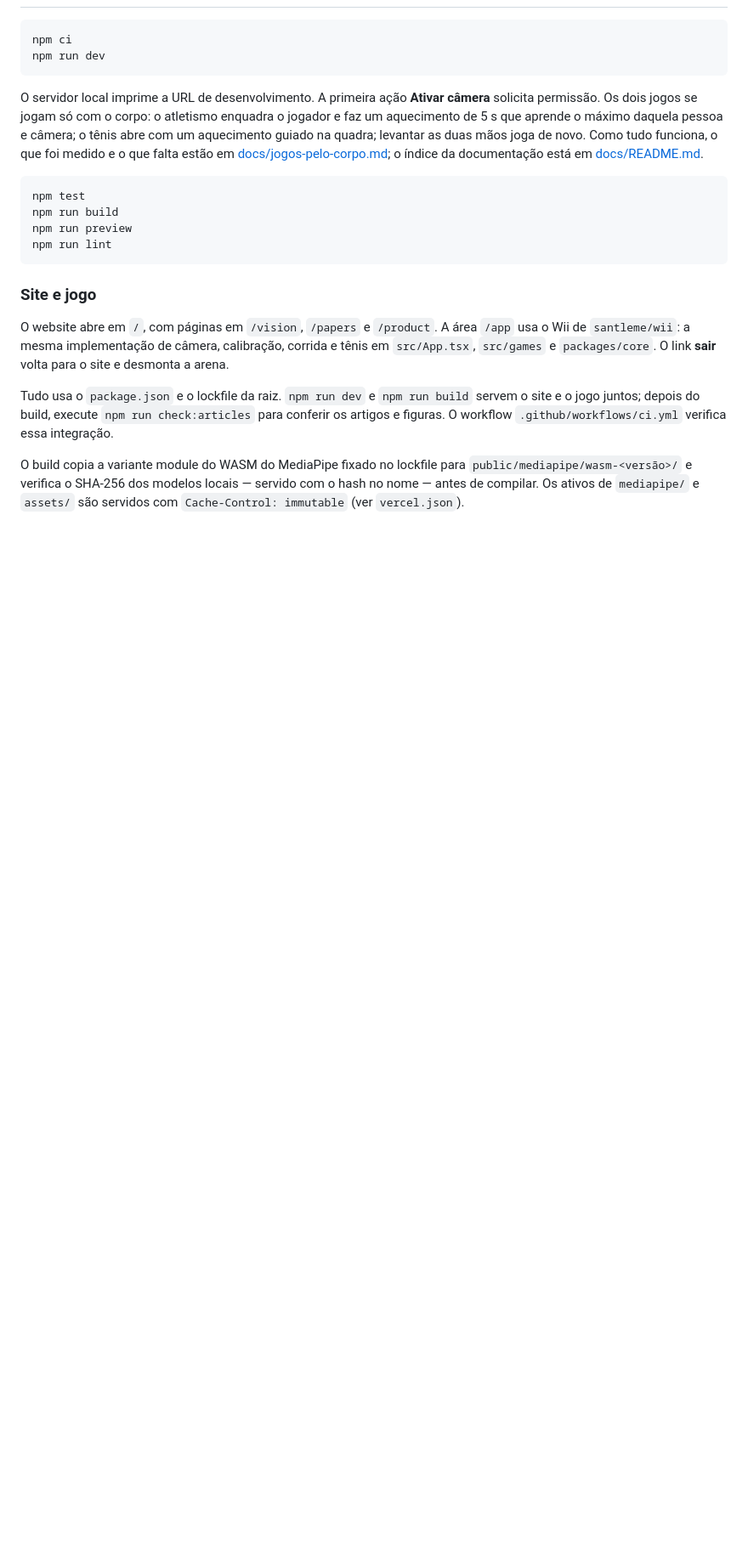
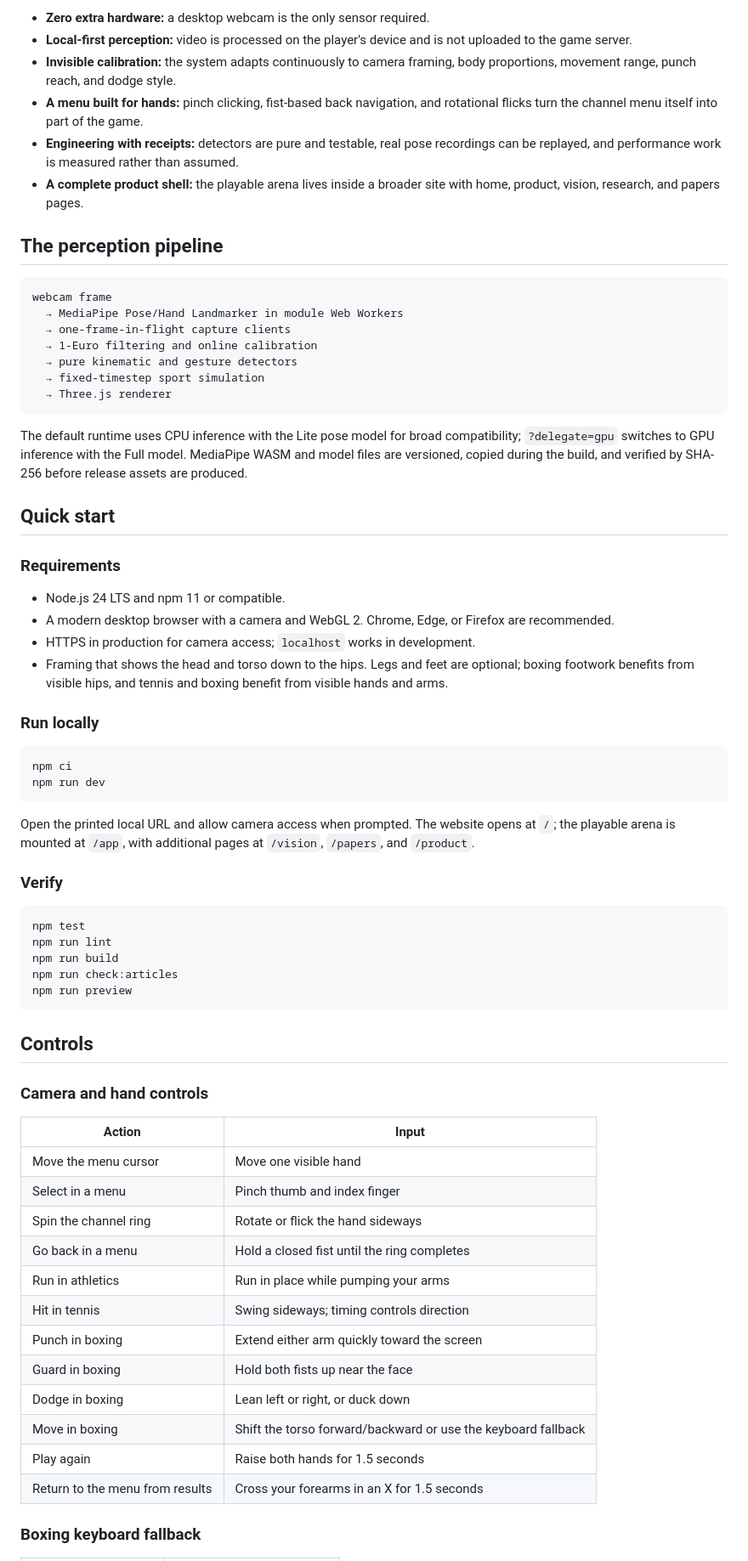
Before and after one commit to GUZZBR1/wii, a Markdown page: README.md, the part around one of its changes. Shown at 85% size. GitHub-like rendering; blank space fills up the shorter version.

````diff
--- a/README.md
+++ b/README.md
@@ -18,23 +59,70 @@
+- **Zero extra hardware:** a desktop webcam is the only sensor required.
+- **Local-first perception:** video is processed on the player's device and is not uploaded to the game server.
+- **Invisible calibration:** the system adapts continuously to camera framing, body proportions, movement range, punch reach, and dodge style.
+- **A menu built for hands:** pinch clicking, fist-based back navigation, and rotational flicks turn the channel menu itself into part of the game.
+- **Engineering with receipts:** detectors are pure and testable, real pose recordings can be replayed, and performance work is measured rather than assumed.
+- **A complete product shell:** the playable arena lives inside a broader site with home, product, vision, research, and papers pages.
+
+## The perception pipeline
+
+```text
+webcam frame
+  → MediaPipe Pose/Hand Landmarker in module Web Workers
+  → one-frame-in-flight capture clients
+  → 1-Euro filtering and online calibration
+  → pure kinematic and gesture detectors
+  → fixed-timestep sport simulation
+  → Three.js renderer
+```
+
+The default runtime uses CPU inference with the Lite pose model for broad compatibility; `?delegate=gpu` switches to GPU inference with the Full model. MediaPipe WASM and model files are versioned, copied during the build, and verified by SHA-256 before release assets are produced.
+
+## Quick start
+
+### Requirements
+
+- Node.js 24 LTS and npm 11 or compatible.
+- A modern desktop browser with a camera and WebGL 2. Chrome, Edge, or Firefox are recommended.
+- HTTPS in production for camera access; `localhost` works in development.
+- Framing that shows the head and torso down to the hips. Legs and feet are optional; boxing footwork benefits from visible hips, and tennis and boxing benefit from visible hands and arms.
+
+### Run locally
 
 ```bash
 npm ci
 npm run dev
 ```
 
-O servidor local imprime a URL de desenvolvimento. A primeira ação **Ativar câmera** solicita permissão. Os dois jogos se jogam só com o corpo: o atletismo enquadra o jogador e faz um aquecimento de 5 s que aprende o máximo daquela pessoa e câmera; o tênis abre com um aquecimento guiado na quadra; levantar as duas mãos joga de novo. Como tudo funciona, o que foi medido e o que falta estão em [docs/jogos-pelo-corpo.md](docs/jogos-pelo-corpo.md); o índice da documentação está em [docs/README.md](docs/README.md).
+Open the printed local URL and allow camera access when prompted. The website opens at `/`; the playable arena is mounted at `/app`, with additional pages at `/vision`, `/papers`, and `/product`.
+
+### Verify
 
 ```bash
 npm test
+npm run lint
 npm run build
+npm run check:articles
 npm run preview
-npm run lint
 ```
 
-### Site e jogo
+## Controls
 
-O website abre em `/`, com páginas em `/vision`, `/papers` e `/product`. A área `/app` usa o Wii de `santleme/wii`: a mesma implementação de câmera, calibração, corrida e tênis em `src/App.tsx`, `src/games` e `packages/core`. O link **sair** volta para o site e desmonta a arena.
+### Camera and hand controls
 
-Tudo usa o `package.json` e o lockfile da raiz. `npm run dev` e `npm run build` servem o site e o jogo juntos; depois do build, execute `npm run check:articles` para conferir os artigos e figuras. O workflow `.github/workflows/ci.yml` verifica essa integração.
+| Action | Input |
+| --- | --- |
+| Move the menu cursor | Move one visible hand |
+| Select in a menu | Pinch thumb and index finger |
+| Spin the channel ring | Rotate or flick the hand sideways |
+| Go back in a menu | Hold a closed fist until the ring completes |
+| Run in athletics | Run in place while pumping your arms |
+| Hit in tennis | Swing sideways; timing controls direction |
+| Punch in boxing | Extend either arm quickly toward the screen |
+| Guard in boxing | Hold both fists up near the face |
+| Dodge in boxing | Lean left or right, or duck down |
+| Move in boxing | Shift the torso forward/backward or use the keyboard fallback |
+| Play again | Raise both hands for 1.5 seconds |
+| Return to the menu from results | Cross your forearms in an X for 1.5 seconds |
 
-O build copia a variante module do WASM do MediaPipe fixado no lockfile para `public/mediapipe/wasm-<versão>/` e verifica o SHA-256 dos modelos locais — servido com o hash no nome — antes de compilar. Os ativos de `mediapipe/` e `assets/` são servidos com `Cache-Control: immutable` (ver `vercel.json`).
+### Boxing keyboard fallback
 
````
Also changed, not shown: other parts of README.md (+96 -29 lines), assets/nevergear-cover.jpg (added).
